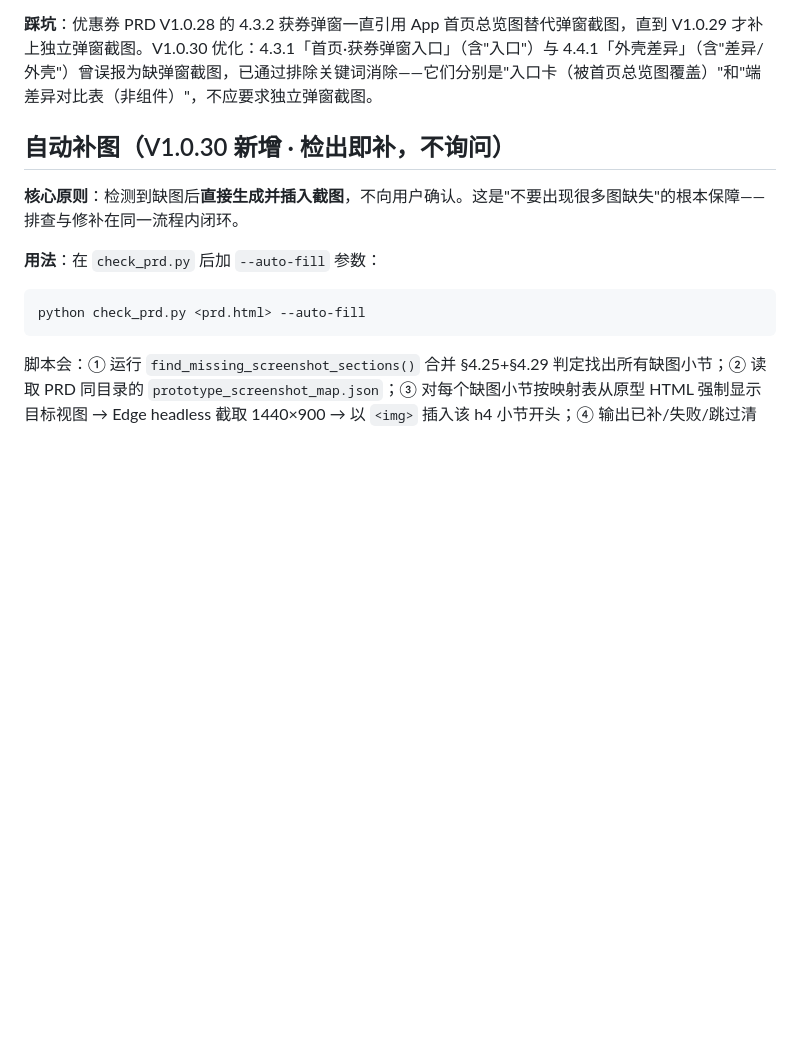
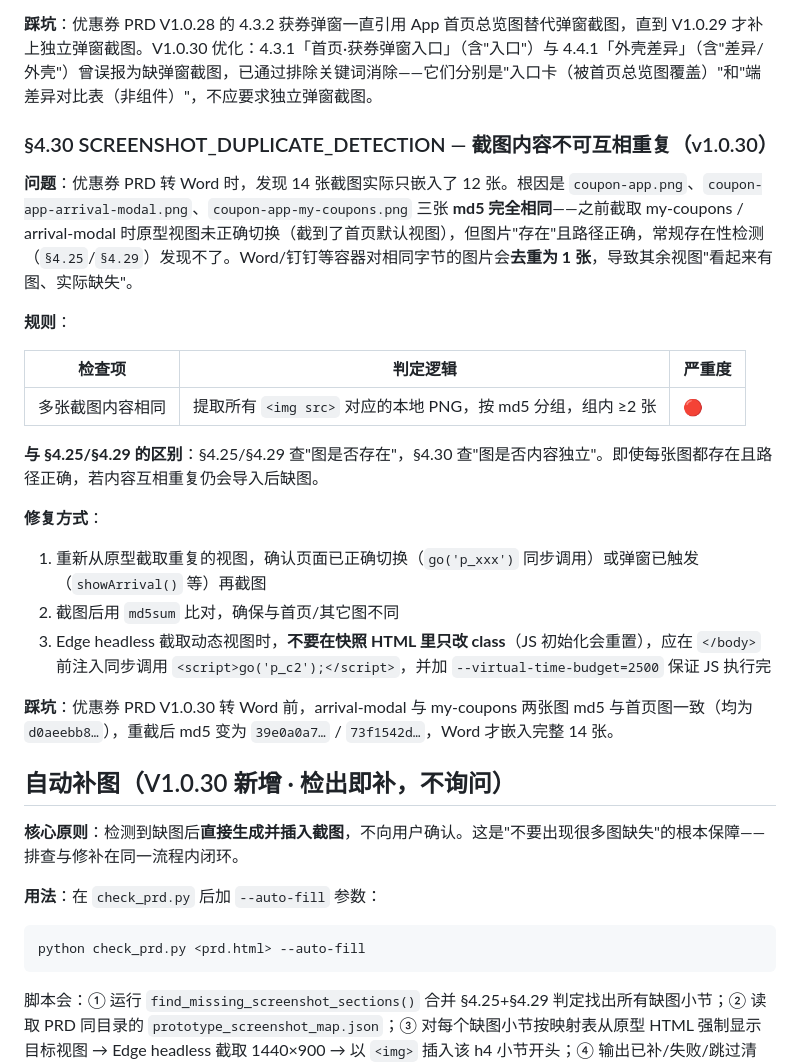
Before and after one commit to ddyuan-spec/workbuddy-skills, a Markdown page: prd-structure-checker/SKILL.md, the part around the change. GitHub-like rendering; blank space fills up the shorter version.

Commit message:
v1.0.31: add §4.30 SCREENSHOT_DUPLICATE_DETECTION (SKILL.md)

```diff
--- a/prd-structure-checker/SKILL.md
+++ b/prd-structure-checker/SKILL.md
@@ -659,6 +659,25 @@ msedge --headless --screenshot=d3-form.png --window-size=1440,900 d3-form-view.h
 
 **踩坑**：优惠券 PRD V1.0.28 的 4.3.2 获券弹窗一直引用 App 首页总览图替代弹窗截图，直到 V1.0.29 才补上独立弹窗截图。V1.0.30 优化：4.3.1「首页·获券弹窗入口」（含"入口"）与 4.4.1「外壳差异」（含"差异/外壳"）曾误报为缺弹窗截图，已通过排除关键词消除——它们分别是"入口卡（被首页总览图覆盖）"和"端差异对比表（非组件）"，不应要求独立弹窗截图。
 
+### §4.30 SCREENSHOT_DUPLICATE_DETECTION — 截图内容不可互相重复（v1.0.30）
+
+**问题**：优惠券 PRD 转 Word 时，发现 14 张截图实际只嵌入了 12 张。根因是 `coupon-app.png`、`coupon-app-arrival-modal.png`、`coupon-app-my-coupons.png` 三张 **md5 完全相同**——之前截取 my-coupons / arrival-modal 时原型视图未正确切换（截到了首页默认视图），但图片"存在"且路径正确，常规存在性检测（`§4.25`/`§4.29`）发现不了。Word/钉钉等容器对相同字节的图片会**去重为 1 张**，导致其余视图"看起来有图、实际缺失"。
+
+**规则**：
+
+| 检查项 | 判定逻辑 | 严重度 |
+|--------|---------|--------|
+| 多张截图内容相同 | 提取所有 `<img src>` 对应的本地 PNG，按 md5 分组，组内 ≥2 张 | 🔴 |
+
+**与 §4.25/§4.29 的区别**：§4.25/§4.29 查"图是否存在"，§4.30 查"图是否内容独立"。即使每张图都存在且路径正确，若内容互相重复仍会导入后缺图。
+
+**修复方式**：
+1. 重新从原型截取重复的视图，确认页面已正确切换（`go('p_xxx')` 同步调用）或弹窗已触发（`showArrival()` 等）再截图
+2. 截图后用 `md5sum` 比对，确保与首页/其它图不同
+3. Edge headless 截取动态视图时，**不要在快照 HTML 里只改 class**（JS 初始化会重置），应在 `</body>` 前注入同步调用 `<script>go('p_c2');</script>`，并加 `--virtual-time-budget=2500` 保证 JS 执行完
+
+**踩坑**：优惠券 PRD V1.0.30 转 Word 前，arrival-modal 与 my-coupons 两张图 md5 与首页图一致（均为 `d0aeebb8…`），重截后 md5 变为 `39e0a0a7…` / `73f1542d…`，Word 才嵌入完整 14 张。
+
 ## 自动补图（V1.0.30 新增 · 检出即补，不询问）
 
 **核心原则**：检测到缺图后**直接生成并插入截图**，不向用户确认。这是"不要出现很多图缺失"的根本保障——排查与修补在同一流程内闭环。
```
